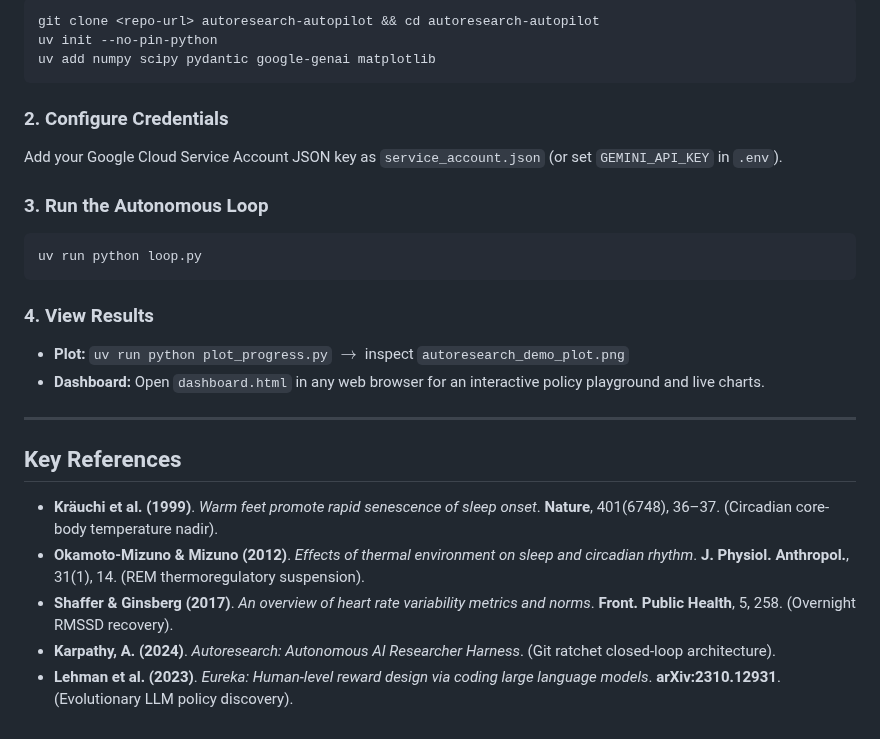
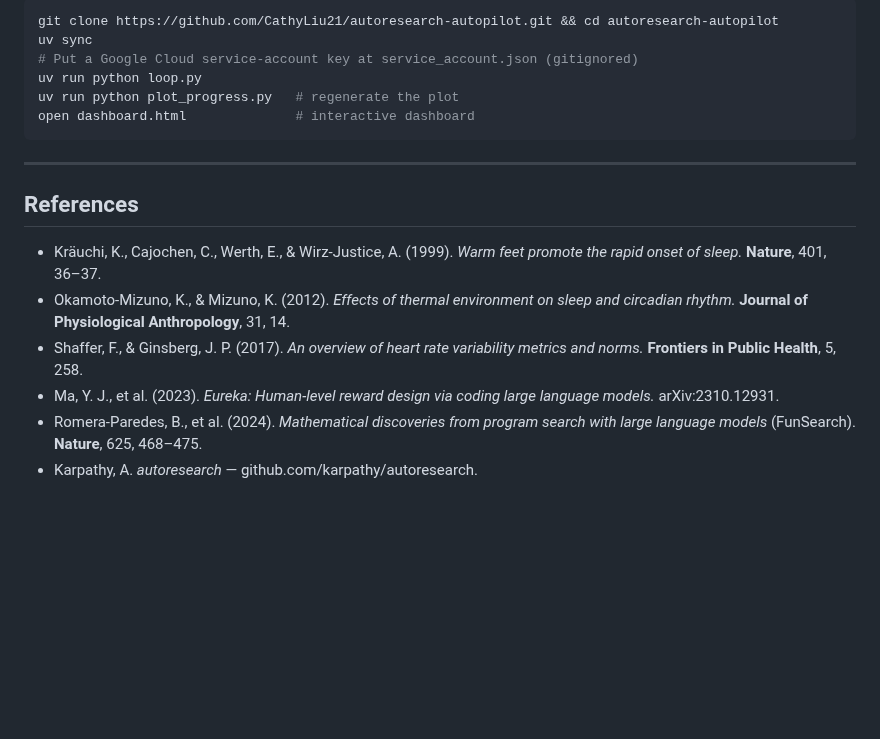
Before and after one commit to CathyLiu21/autoresearch-autopilot, a Markdown page: README.md, the part around one of its changes. GitHub-like rendering; blank space fills up the shorter version.

````diff
--- a/README.md
+++ b/README.md
@@ -122,27 +141,19 @@ autoresearch-autopilot/
 ```bash
-git clone <repo-url> autoresearch-autopilot && cd autoresearch-autopilot
-uv init --no-pin-python
-uv add numpy scipy pydantic google-genai matplotlib
+git clone https://github.com/CathyLiu21/autoresearch-autopilot.git && cd autoresearch-autopilot
+uv sync
+# Put a Google Cloud service-account key at service_account.json (gitignored)
+uv run python loop.py
+uv run python plot_progress.py   # regenerate the plot
+open dashboard.html              # interactive dashboard
 ```
-
-### 2. Configure Credentials
-Add your Google Cloud Service Account JSON key as `service_account.json` (or set `GEMINI_API_KEY` in `.env`).
-
-### 3. Run the Autonomous Loop
-```bash
-uv run python loop.py
-```
-
-### 4. View Results
-- **Plot:** `uv run python plot_progress.py` $\rightarrow$ inspect `autoresearch_demo_plot.png`
-- **Dashboard:** Open `dashboard.html` in any web browser for an interactive policy playground and live charts.
 
 ---
 
-## Key References
+## References
 
-- **Kräuchi et al. (1999)**. *Warm feet promote rapid senescence of sleep onset*. **Nature**, 401(6748), 36–37. (Circadian core-body temperature nadir).
-- **Okamoto-Mizuno & Mizuno (2012)**. *Effects of thermal environment on sleep and circadian rhythm*. **J. Physiol. Anthropol.**, 31(1), 14. (REM thermoregulatory suspension).
-- **Shaffer & Ginsberg (2017)**. *An overview of heart rate variability metrics and norms*. **Front. Public Health**, 5, 258. (Overnight RMSSD recovery).
-- **Karpathy, A. (2024)**. *Autoresearch: Autonomous AI Researcher Harness*. (Git ratchet closed-loop architecture).
-- **Lehman et al. (2023)**. *Eureka: Human-level reward design via coding large language models*. **arXiv:2310.12931**. (Evolutionary LLM policy discovery).
+- Kräuchi, K., Cajochen, C., Werth, E., & Wirz-Justice, A. (1999). *Warm feet promote the rapid onset of sleep.* **Nature**, 401, 36–37.
+- Okamoto-Mizuno, K., & Mizuno, K. (2012). *Effects of thermal environment on sleep and circadian rhythm.* **Journal of Physiological Anthropology**, 31, 14.
+- Shaffer, F., & Ginsberg, J. P. (2017). *An overview of heart rate variability metrics and norms.* **Frontiers in Public Health**, 5, 258.
+- Ma, Y. J., et al. (2023). *Eureka: Human-level reward design via coding large language models.* arXiv:2310.12931.
+- Romera-Paredes, B., et al. (2024). *Mathematical discoveries from program search with large language models* (FunSearch). **Nature**, 625, 468–475.
+- Karpathy, A. *autoresearch* — github.com/karpathy/autoresearch.
````
Also changed, not shown: other parts of README.md (+66 -47 lines), autoresearch_demo_plot.png, 3 other files.
